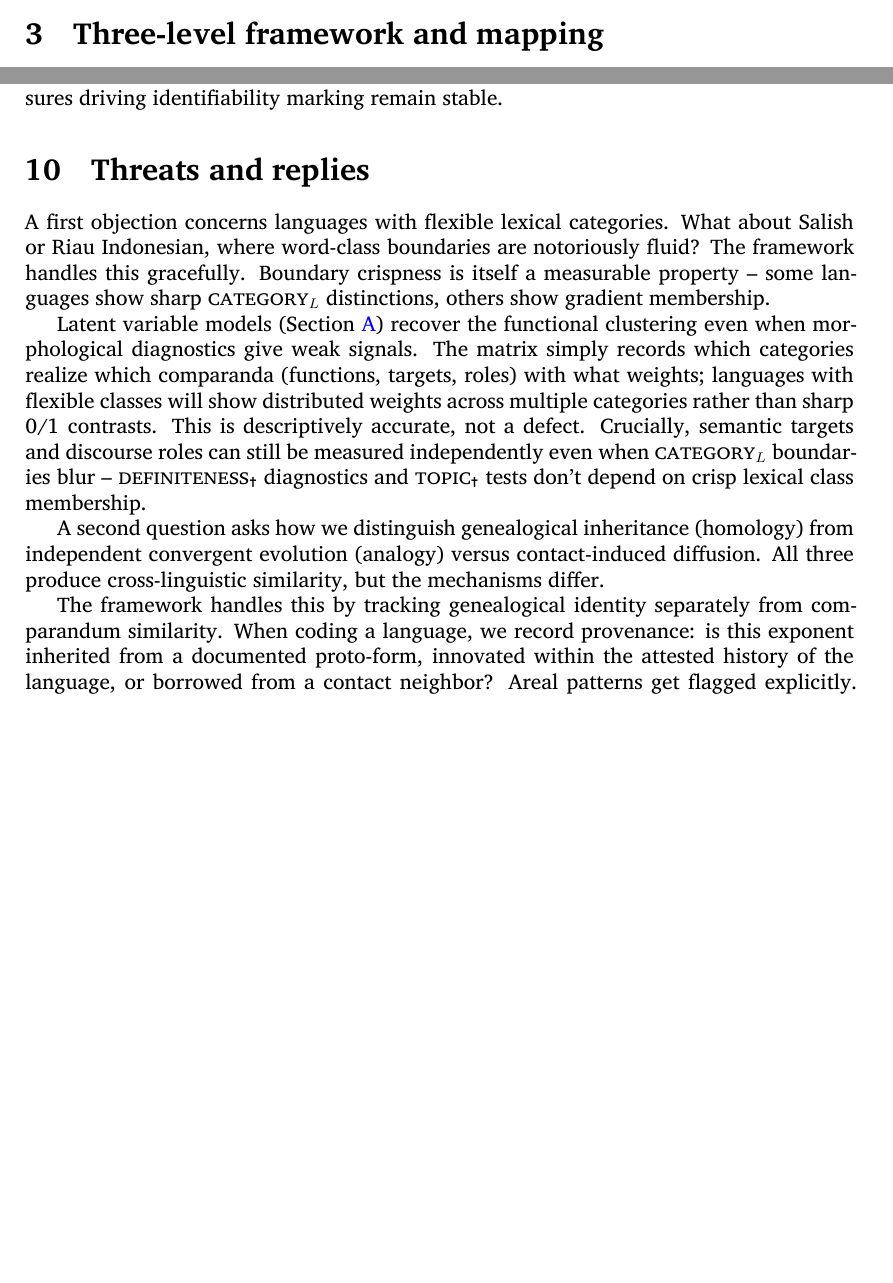
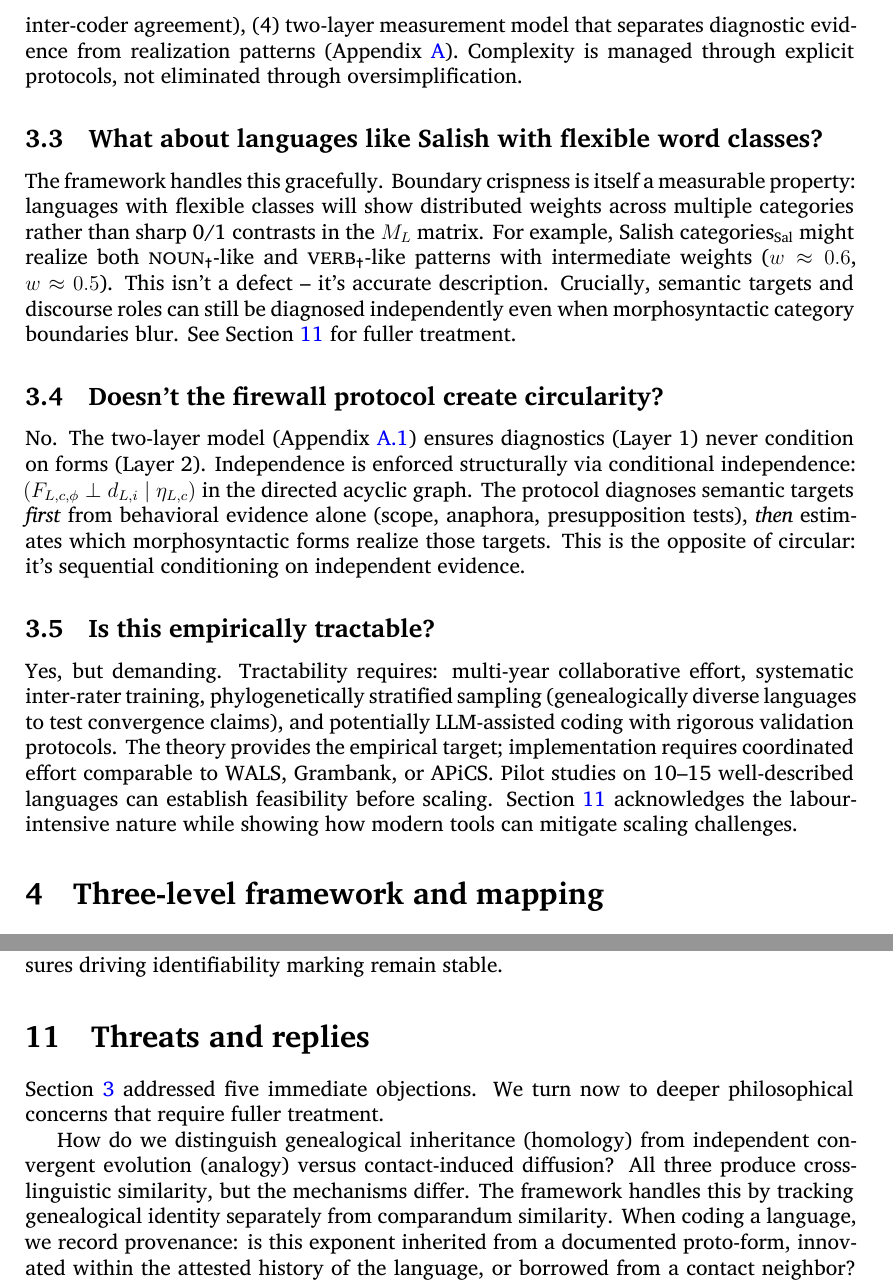
Before and after one commit to BrettRey/naturalizing-typological-kinds, a LaTeX paper (main.tex): two parts of pages 6 and 23 of 31 before the commit and two parts of pages 7 and 24 of 31 after it, joined at a grey line, cut at the place of the change, the shorter picture padded with empty space. Compiled offline with XeLaTeX.

Commit message:
add: anticipated objections section (Section 3)
- New section after Orientation, before Three-level framework
- Surfaces 5 immediate concerns early (universals, complexity, Salish, circularity, tractability)
- Each objection points forward to fuller treatment in later sections
- Streamlined Section 11 (Threats) to avoid redundancy
- Updated roadmap in Section 2
- Single-author voice throughout

Task 11 of hybrid rhetoric revision plan.

```diff
--- a/main.tex
+++ b/main.tex
@@ -137,3 +148,16 @@ The paper proceeds as follows. Section~\ref{sec:failures} diagnoses four recurre
+The apparatus is complex, but so is the phenomenon. The framework provides: (1) executable codebook with decision rules (Section~\ref{sec:codebook}), (2) worked examples showing how diagnostics apply (Section~\ref{sec:illustrations}), (3) declared reliability thresholds (Cohen's $\kappa > 0.7$ for inter-coder agreement), (4) two-layer measurement model that separates diagnostic evidence from realization patterns (Appendix~\ref{sec:measurement}). Complexity is managed through explicit protocols, not eliminated through oversimplification.
+
+\subsection{What about languages like Salish with flexible word classes?}
+
+The framework handles this gracefully. Boundary crispness is itself a measurable property: languages with flexible classes will show distributed weights across multiple categories rather than sharp 0/1 contrasts in the $M_L$ matrix. For example, Salish categories\textsubscript{Sal} might realize both \textsc{noun}\textsubscript{\Cross}-like and \textsc{verb}\textsubscript{\Cross}-like patterns with intermediate weights ($w \approx 0.6$, $w \approx 0.5$). This isn't a defect~-- it's accurate description. Crucially, semantic targets and discourse roles can still be diagnosed independently even when morphosyntactic category boundaries blur. See Section~\ref{sec:threats} for fuller treatment.
+
+\subsection{Doesn't the firewall protocol create circularity?}
+
+No. The two-layer model (Appendix~\ref{subsec:measurement-derivation}) ensures diagnostics (Layer~1) never condition on forms (Layer~2). Independence is enforced structurally via conditional independence: $(F_{L,c,\phi} \perp d_{L,i} \mid \eta_{L,c})$ in the directed acyclic graph. The protocol diagnoses semantic targets \emph{first} from behavioral evidence alone (scope, anaphora, presupposition tests), \emph{then} estimates which morphosyntactic forms realize those targets. This is the opposite of circular: it's sequential conditioning on independent evidence.
+
+\subsection{Is this empirically tractable?}
+
+Yes, but demanding. Tractability requires: multi-year collaborative effort, systematic inter-rater training, phylogenetically stratified sampling (genealogically diverse languages to test convergence claims), and potentially LLM-assisted coding with rigorous validation protocols. The theory provides the empirical target; implementation requires coordinated effort comparable to WALS, Grambank, or APiCS. Pilot studies on 10--15 well-described languages can establish feasibility before scaling. Section~\ref{sec:threats} acknowledges the labour-intensive nature while showing how modern tools can mitigate scaling challenges.
 
 \section{Three-level framework and mapping}\label{sec:matrix}
 The three-level ontology becomes operational through explicit apparatus: mapping functions specify which language-specific forms realize which cross-linguistic comparanda, weight functions quantify the strength of these mappings, reliability scores track coding confidence. Two explicit guardrails (Rules A--B) prevent the category--function conflation and template-import errors diagnosed above.
@@ -584,10 +608,8 @@ The hygiene protocol's payoff is clearest in the definiteness domain. Traditiona
 Salish languages, for instance, show strong \textsc{definiteness}\textsubscript{\Cross} effects in referential behaviour despite having no definite articles. Semantic targets survive category turnover~-- forms come and go (articles grammaticalize, erode, get replaced), but the functional pressures driving identifiability marking remain stable.
 
 \section{Threats and replies}\label{sec:threats}
-A first objection concerns languages with flexible lexical categories. What about Salish or Riau Indonesian, where word-class boundaries are notoriously fluid? The framework handles this gracefully. Boundary crispness is itself a measurable property~-- some languages show sharp \textsc{category}\textsubscript{$L$} distinctions, others show gradient membership.
 
-Latent variable models (Section~\ref{sec:measurement}) recover the functional clustering even when morphological diagnostics give weak signals. The matrix simply records which categories realize which comparanda (functions, targets, roles) with what weights; languages with flexible classes will show distributed weights across multiple categories rather than sharp 0/1 contrasts. This is descriptively accurate, not a defect. Crucially, semantic targets and discourse roles can still be measured independently even when \textsc{category}\textsubscript{$L$} boundaries blur~-- \textsc{definiteness}\textsubscript{\Cross} diagnostics and \textsc{topic}\textsubscript{\Cross} tests don't depend on crisp lexical class membership.
+Section~\ref{sec:objections} addressed five immediate objections. We turn now to deeper philosophical concerns that require fuller treatment.
 
-A second question asks how we distinguish genealogical inheritance (homology) from independent convergent evolution (analogy) versus contact-induced diffusion. All three produce cross-linguistic similarity, but the mechanisms differ.
+How do we distinguish genealogical inheritance (homology) from independent convergent evolution (analogy) versus contact-induced diffusion? All three produce cross-linguistic similarity, but the mechanisms differ. The framework handles this by tracking genealogical identity separately from comparandum similarity. When coding a language, we record provenance: is this exponent inherited from a documented proto-form, innovated within the attested history of the language, or borrowed from a contact neighbor? Areal patterns get flagged explicitly. Both genealogical and comparandum patterns are reported; the distinction matters for testing which homeostatic mechanisms are active (inherited paradigms versus recurrent grammaticalization versus diffusion).
 
-The framework handles this by tracking genealogical identity separately from comparandum similarity. When coding a language, we record provenance: is this exponent inherited from a documented proto-form, innovated within the attested history of the language, or borrowed from a contact neighbor? Areal patterns get flagged explicitly. Both genealogical and comparandum patterns are reported; the distinction matters for testing which homeostatic mechanisms are active (inherited paradigms versus recurrent grammaticalization versus diffusion).
```
Also changed, not shown: main.tex (36 more changed lines).
